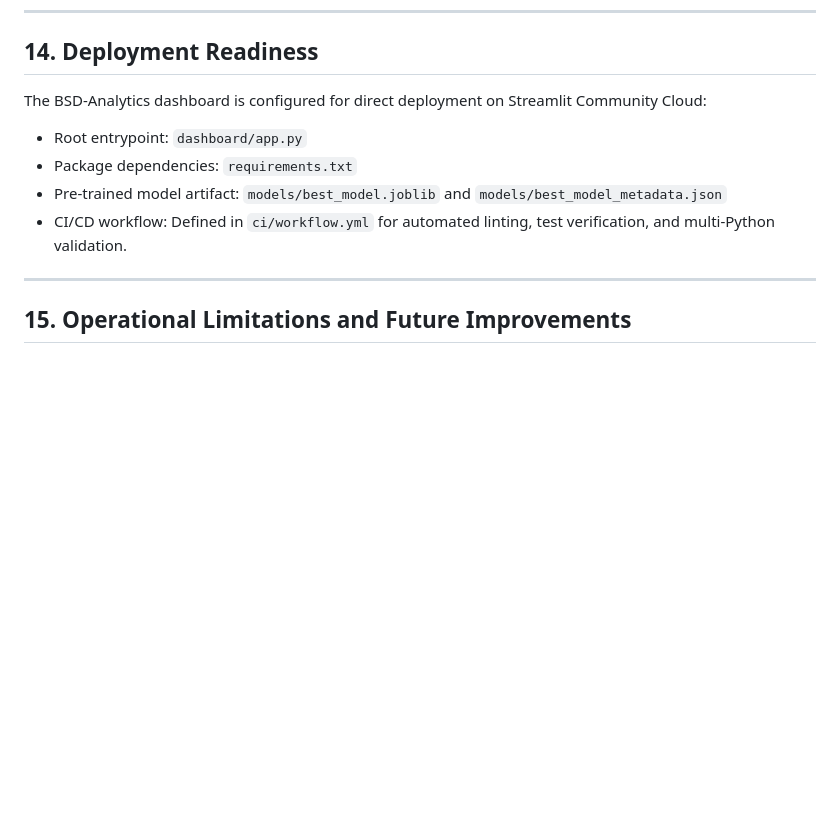
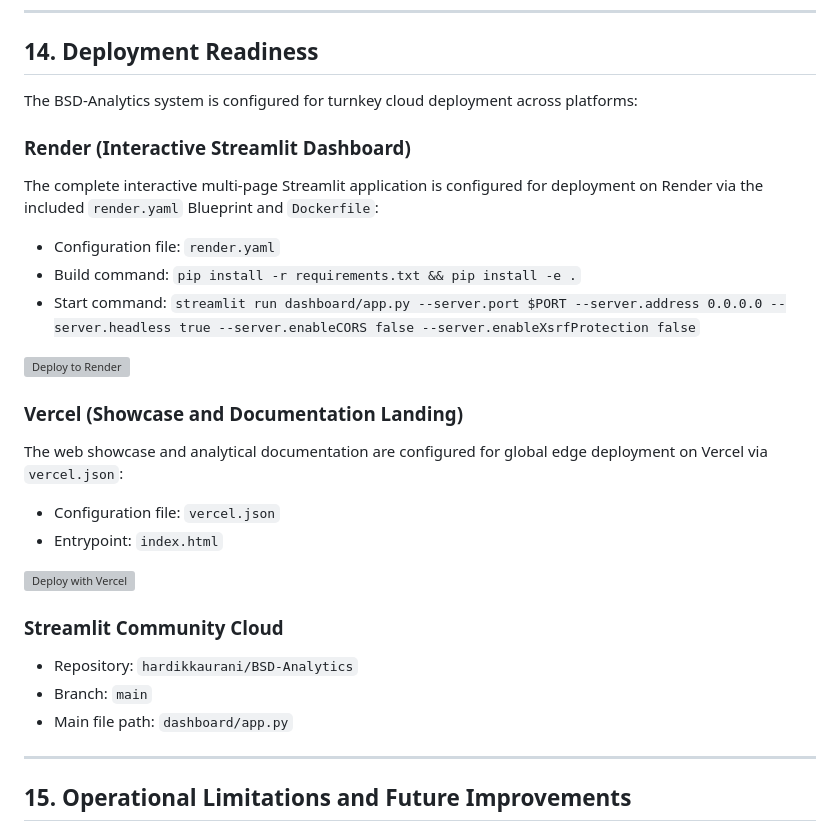
Before and after one commit to hardikkaurani/BSD-Analytics, a Markdown page: README.md, the part around the change. Rendered like a GitHub page; blank space fills up the shorter version; grey boxes are pictures that could not be loaded.

Commit message:
docs: add Render and Vercel 1-click deploy badges and guides to README

```diff
--- a/README.md
+++ b/README.md
@@ -281,11 +281,27 @@ ruff format --check .
 
 ## 14. Deployment Readiness
 
-The BSD-Analytics dashboard is configured for direct deployment on Streamlit Community Cloud:
-- Root entrypoint: `dashboard/app.py`
-- Package dependencies: `requirements.txt`
-- Pre-trained model artifact: `models/best_model.joblib` and `models/best_model_metadata.json`
-- CI/CD workflow: Defined in `ci/workflow.yml` for automated linting, test verification, and multi-Python validation.
+The BSD-Analytics system is configured for turnkey cloud deployment across platforms:
+
+### Render (Interactive Streamlit Dashboard)
+The complete interactive multi-page Streamlit application is configured for deployment on Render via the included `render.yaml` Blueprint and `Dockerfile`:
+- Configuration file: `render.yaml`
+- Build command: `pip install -r requirements.txt && pip install -e .`
+- Start command: `streamlit run dashboard/app.py --server.port $PORT --server.address 0.0.0.0 --server.headless true --server.enableCORS false --server.enableXsrfProtection false`
+
+[![Deploy to Render](https://render.com/images/deploy-to-render-button.svg)](https://render.com/deploy?repo=https://github.com/hardikkaurani/BSD-Analytics)
+
+### Vercel (Showcase and Documentation Landing)
+The web showcase and analytical documentation are configured for global edge deployment on Vercel via `vercel.json`:
+- Configuration file: `vercel.json`
+- Entrypoint: `index.html`
+
+[![Deploy with Vercel](https://vercel.com/button)](https://vercel.com/new/clone?repository-url=https://github.com/hardikkaurani/BSD-Analytics)
+
+### Streamlit Community Cloud
+- Repository: `hardikkaurani/BSD-Analytics`
+- Branch: `main`
+- Main file path: `dashboard/app.py`
 
 ---
 
```
